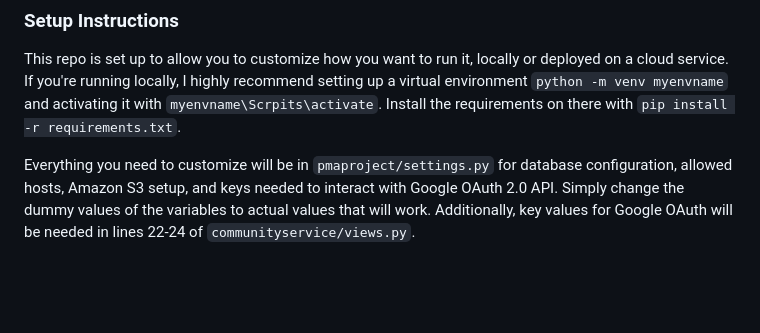
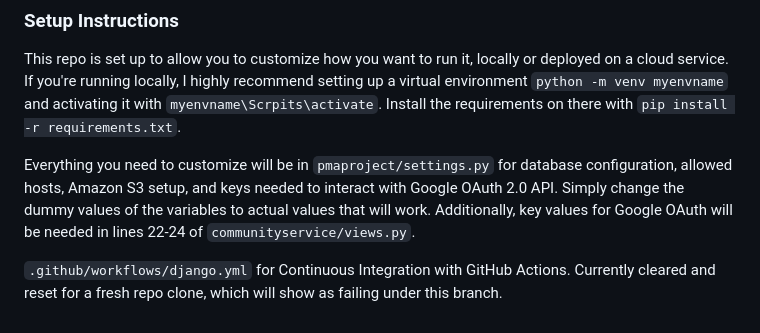
Before and after one commit to mohitmainali1/Hoos-Give-Back, a Markdown page: README.md, the part around the change. GitHub-like rendering; blank space fills up the shorter version.

```diff
--- a/README.md
+++ b/README.md
@@ -38,3 +38,5 @@ Led a team of five as a Software Architect to create a Project Management Applic
 This repo is set up to allow you to customize how you want to run it, locally or deployed on a cloud service. If you're running locally, I highly recommend setting up a virtual environment `python -m venv myenvname` and activating it with `myenvname\Scrpits\activate`. Install the requirements on there with `pip install -r requirements.txt`.
 
 Everything you need to customize will be in `pmaproject/settings.py` for database configuration, allowed hosts, Amazon S3 setup, and keys needed to interact with Google OAuth 2.0 API. Simply change the dummy values of the variables to actual values that will work. Additionally, key values for Google OAuth will be needed in lines 22-24 of `communityservice/views.py`.
+
+`.github/workflows/django.yml` for Continuous Integration with GitHub Actions. Currently cleared and reset for a fresh repo clone, which will show as failing under this branch.
```
